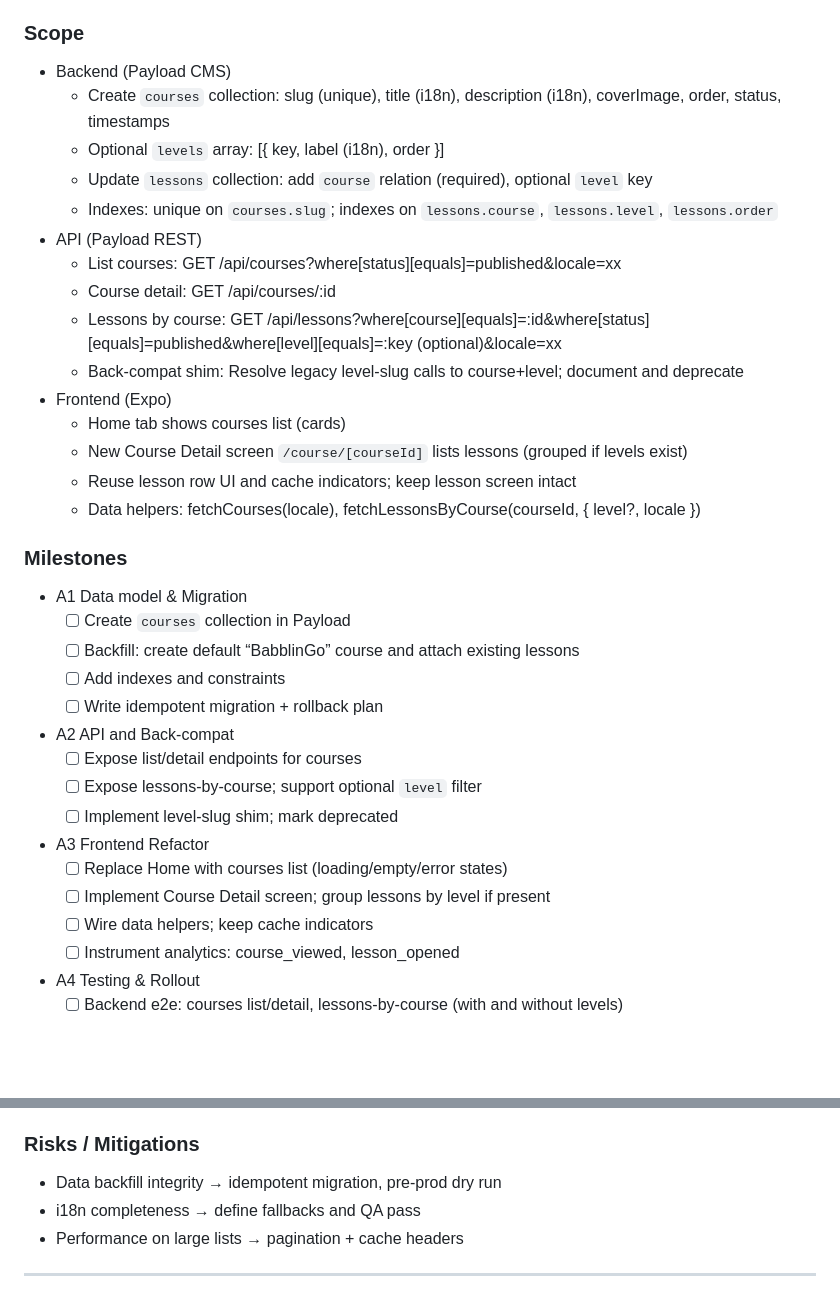
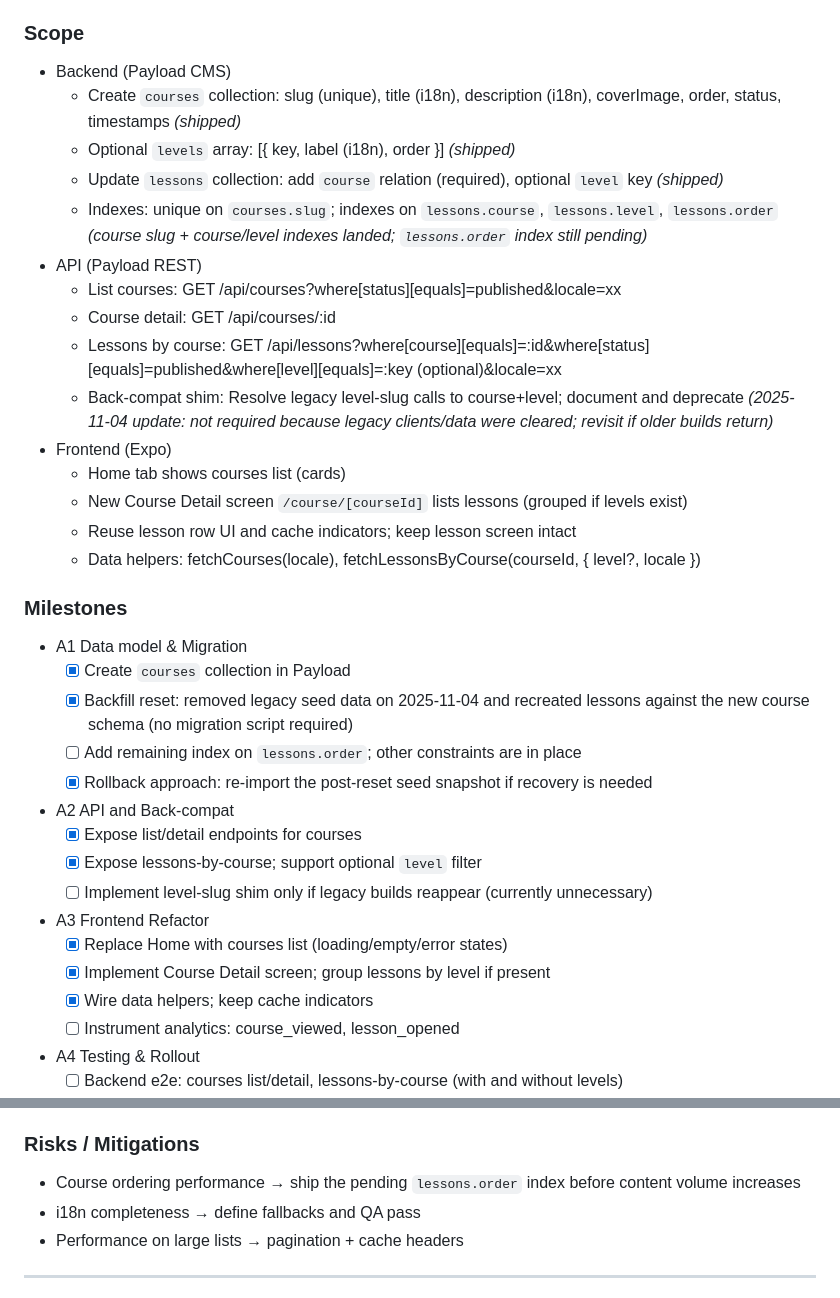
Before and after one commit to lnzhaotian/BabblinGo, a Markdown page: PROJECT_TRACKER.md, 2 parts joined by grey strips. GitHub-like rendering; blank space fills up the shorter version.

Commit message:
Update project tracker and README for migration changes
Marked migration and backfill tasks as complete following the 2025-11-04 content reset, clarified that no migration script or back-compat shim is currently required, and updated outstanding work to focus on the final lessons.order index and analytics. Adjusted milestone and risk sections to reflect the latest project status.

```diff
--- a/PROJECT_TRACKER.md
+++ b/PROJECT_TRACKER.md
@@ -12,15 +12,15 @@ Goal: Refactor Home into an “All Courses” view. Support many courses; each c
 
 ### Scope
 - Backend (Payload CMS)
-  - Create `courses` collection: slug (unique), title (i18n), description (i18n), coverImage, order, status, timestamps
-  - Optional `levels` array: [{ key, label (i18n), order }]
-  - Update `lessons` collection: add `course` relation (required), optional `level` key
-  - Indexes: unique on `courses.slug`; indexes on `lessons.course`, `lessons.level`, `lessons.order`
+  - Create `courses` collection: slug (unique), title (i18n), description (i18n), coverImage, order, status, timestamps *(shipped)*
+  - Optional `levels` array: [{ key, label (i18n), order }] *(shipped)*
+  - Update `lessons` collection: add `course` relation (required), optional `level` key *(shipped)*
+  - Indexes: unique on `courses.slug`; indexes on `lessons.course`, `lessons.level`, `lessons.order` *(course slug + course/level indexes landed; `lessons.order` index still pending)*
 - API (Payload REST)
   - List courses: GET /api/courses?where[status][equals]=published&locale=xx
   - Course detail: GET /api/courses/:id
   - Lessons by course: GET /api/lessons?where[course][equals]=:id&where[status][equals]=published&where[level][equals]=:key (optional)&locale=xx
-  - Back-compat shim: Resolve legacy level-slug calls to course+level; document and deprecate
+  - Back-compat shim: Resolve legacy level-slug calls to course+level; document and deprecate *(2025-11-04 update: not required because legacy clients/data were cleared; revisit if older builds return)*
 - Frontend (Expo)
   - Home tab shows courses list (cards)
   - New Course Detail screen `/course/[courseId]` lists lessons (grouped if levels exist)
@@ -29,18 +29,18 @@ Goal: Refactor Home into an “All Courses” view. Support many courses; each c
 
 ### Milestones
 - A1 Data model & Migration
-  - [ ] Create `courses` collection in Payload
-  - [ ] Backfill: create default “BabblinGo” course and attach existing lessons
-  - [ ] Add indexes and constraints
-  - [ ] Write idempotent migration + rollback plan
+  - [x] Create `courses` collection in Payload
+  - [x] Backfill reset: removed legacy seed data on 2025-11-04 and recreated lessons against the new course schema (no migration script required)
+  - [ ] Add remaining index on `lessons.order`; other constraints are in place
+  - [x] Rollback approach: re-import the post-reset seed snapshot if recovery is needed
 - A2 API and Back-compat
-  - [ ] Expose list/detail endpoints for courses
-  - [ ] Expose lessons-by-course; support optional `level` filter
-  - [ ] Implement level-slug shim; mark deprecated
+  - [x] Expose list/detail endpoints for courses
+  - [x] Expose lessons-by-course; support optional `level` filter
+  - [ ] Implement level-slug shim only if legacy builds reappear (currently unnecessary)
 - A3 Frontend Refactor
-  - [ ] Replace Home with courses list (loading/empty/error states)
-  - [ ] Implement Course Detail screen; group lessons by level if present
-  - [ ] Wire data helpers; keep cache indicators
+  - [x] Replace Home with courses list (loading/empty/error states)
+  - [x] Implement Course Detail screen; group lessons by level if present
+  - [x] Wire data helpers; keep cache indicators
   - [ ] Instrument analytics: course_viewed, lesson_opened
 - A4 Testing & Rollout
   - [ ] Backend e2e: courses list/detail, lessons-by-course (with and without levels)
@@ -55,7 +55,7 @@ Goal: Refactor Home into an “All Courses” view. Support many courses; each c
 - Back-compat layer exists during transition and is removed after validation
 
 ### Risks / Mitigations
-- Data backfill integrity → idempotent migration, pre-prod dry run
+- Course ordering performance → ship the pending `lessons.order` index before content volume increases
 - i18n completeness → define fallbacks and QA pass
 - Performance on large lists → pagination + cache headers
 
```
Also changed, not shown: README.md (+7 -7 lines).
